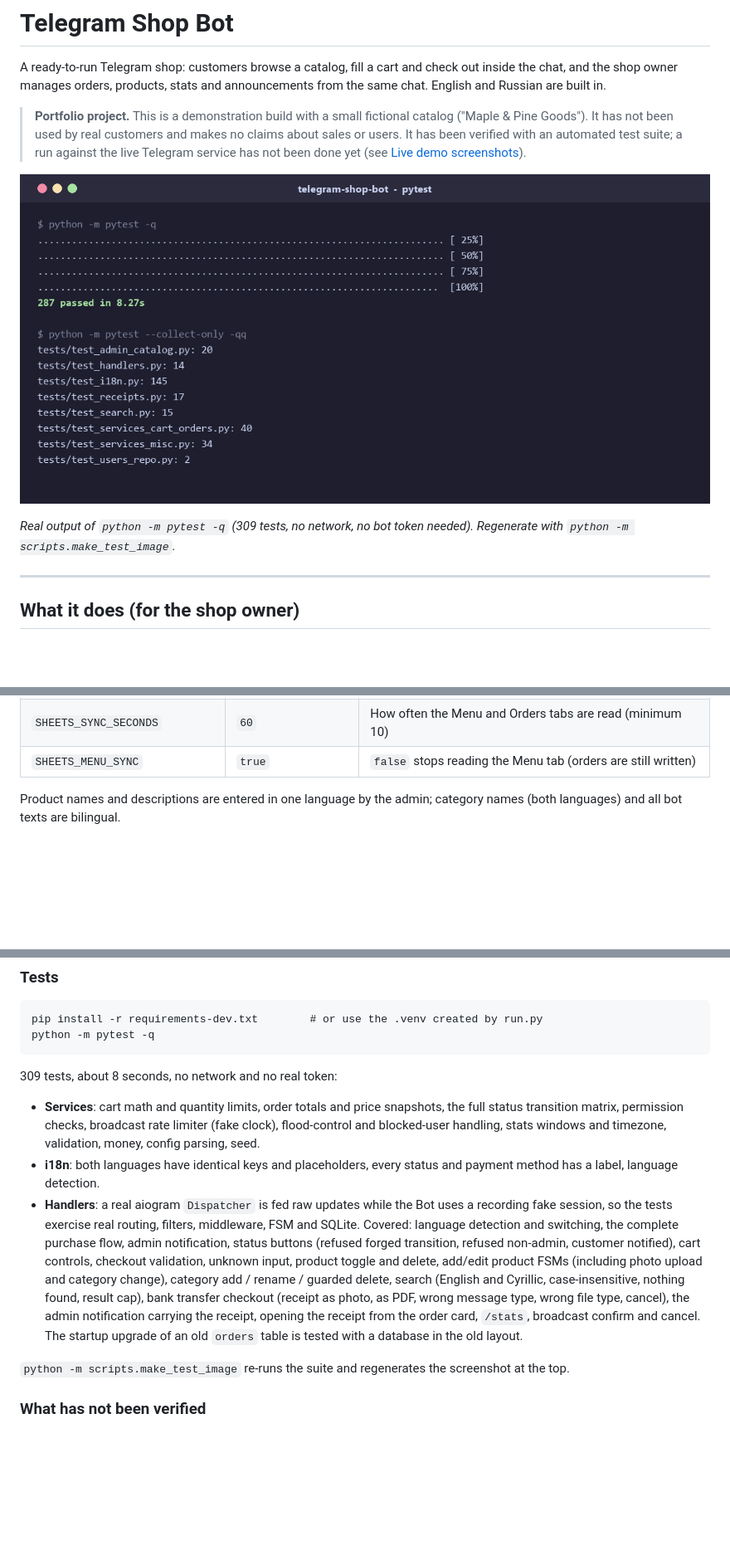
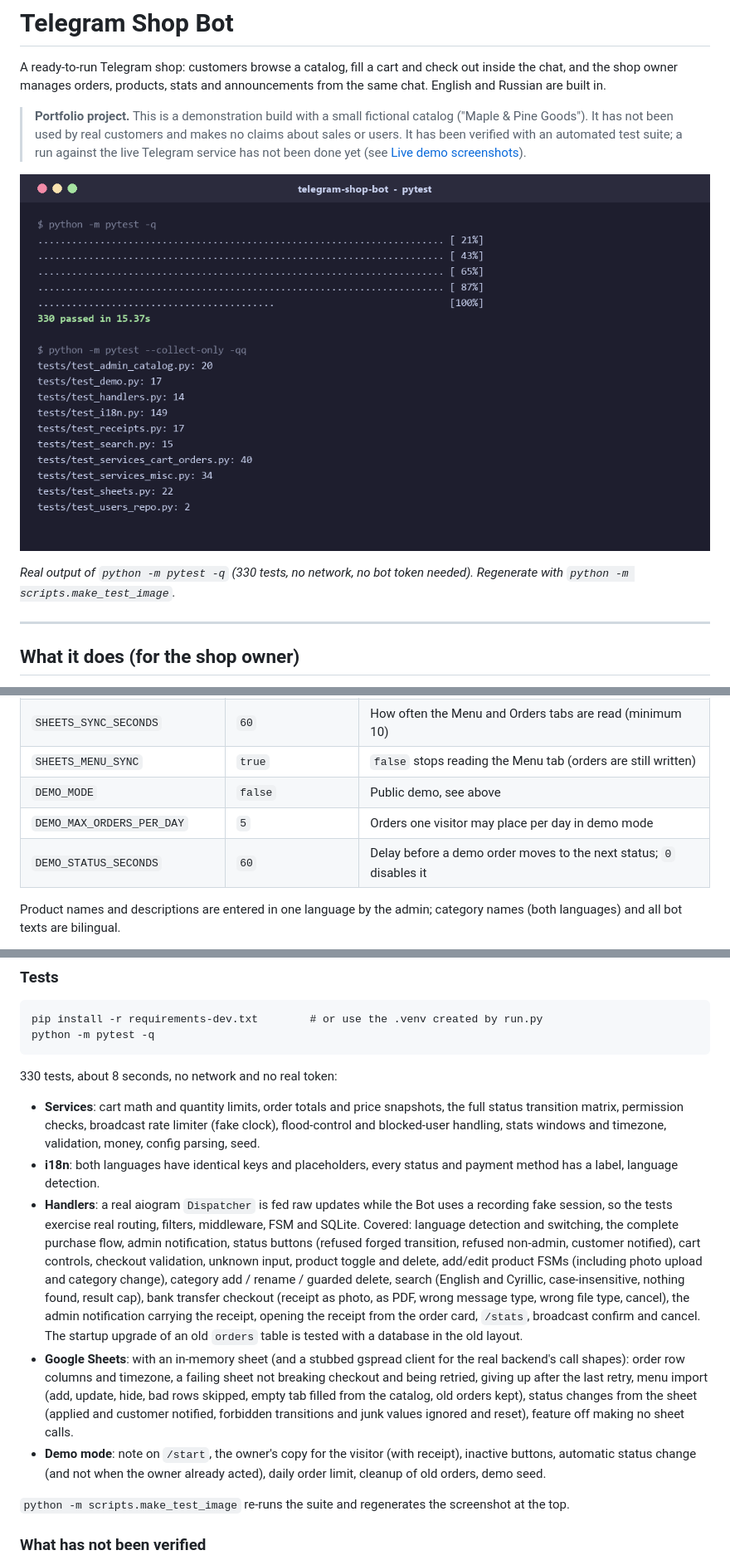
Before and after one commit to yusufbek-labs/telegram-shop-bot, a Markdown page: README.md, 3 parts joined by grey strips. Shown at 83% size. Rendered like a GitHub page; pictures changed too: docs/test-results.png; blank space fills up the shorter version.

Commit message:
Document demo mode and update test count

````diff
--- a/README.md
+++ b/README.md
@@ -6,7 +6,7 @@ A ready-to-run Telegram shop: customers browse a catalog, fill a cart and check
 
 ![Test results](docs/test-results.png)
 
-*Real output of `python -m pytest -q` (309 tests, no network, no bot token needed). Regenerate with `python -m scripts.make_test_image`.*
+*Real output of `python -m pytest -q` (330 tests, no network, no bot token needed). Regenerate with `python -m scripts.make_test_image`.*
 
 ---
 
@@ -154,6 +178,9 @@ Set in `.env` (copy `.env.example`):
 | `GOOGLE_SERVICE_ACCOUNT_FILE` | (empty) | Path to the service account JSON key. Both settings must be set to turn Sheets on |
 | `SHEETS_SYNC_SECONDS` | `60` | How often the Menu and Orders tabs are read (minimum 10) |
 | `SHEETS_MENU_SYNC` | `true` | `false` stops reading the Menu tab (orders are still written) |
+| `DEMO_MODE` | `false` | Public demo, see above |
+| `DEMO_MAX_ORDERS_PER_DAY` | `5` | Orders one visitor may place per day in demo mode |
+| `DEMO_STATUS_SECONDS` | `60` | Delay before a demo order moves to the next status; `0` disables it |
 
 Product names and descriptions are entered in one language by the admin; category names (both languages) and all bot texts are bilingual.
 
@@ -244,11 +273,13 @@ pip install -r requirements-dev.txt        # or use the .venv created by run.py
 python -m pytest -q
 ```
 
-309 tests, about 8 seconds, no network and no real token:
+330 tests, about 8 seconds, no network and no real token:
 
 - **Services**: cart math and quantity limits, order totals and price snapshots, the full status transition matrix, permission checks, broadcast rate limiter (fake clock), flood-control and blocked-user handling, stats windows and timezone, validation, money, config parsing, seed.
 - **i18n**: both languages have identical keys and placeholders, every status and payment method has a label, language detection.
 - **Handlers**: a real aiogram `Dispatcher` is fed raw updates while the Bot uses a recording fake session, so the tests exercise real routing, filters, middleware, FSM and SQLite. Covered: language detection and switching, the complete purchase flow, admin notification, status buttons (refused forged transition, refused non-admin, customer notified), cart controls, checkout validation, unknown input, product toggle and delete, add/edit product FSMs (including photo upload and category change), category add / rename / guarded delete, search (English and Cyrillic, case-insensitive, nothing found, result cap), bank transfer checkout (receipt as photo, as PDF, wrong message type, wrong file type, cancel), the admin notification carrying the receipt, opening the receipt from the order card, `/stats`, broadcast confirm and cancel. The startup upgrade of an old `orders` table is tested with a database in the old layout.
+- **Google Sheets**: with an in-memory sheet (and a stubbed gspread client for the real backend's call shapes): order row columns and timezone, a failing sheet not breaking checkout and being retried, giving up after the last retry, menu import (add, update, hide, bad rows skipped, empty tab filled from the catalog, old orders kept), status changes from the sheet (applied and customer notified, forbidden transitions and junk values ignored and reset), feature off making no sheet calls.
+- **Demo mode**: note on `/start`, the owner's copy for the visitor (with receipt), inactive buttons, automatic status change (and not when the owner already acted), daily order limit, cleanup of old orders, demo seed.
 
 `python -m scripts.make_test_image` re-runs the suite and regenerates the screenshot at the top.
 
````
Also changed, not shown: other parts of README.md (+27 -1 lines).
